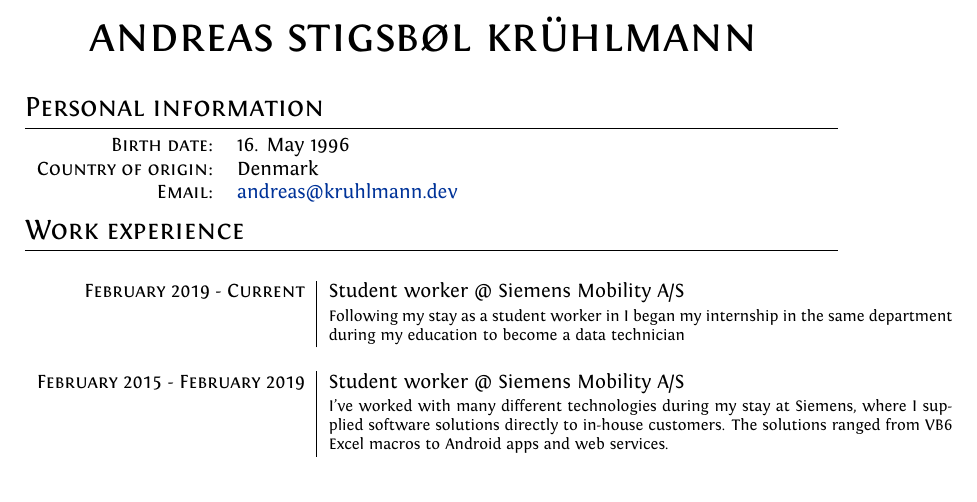
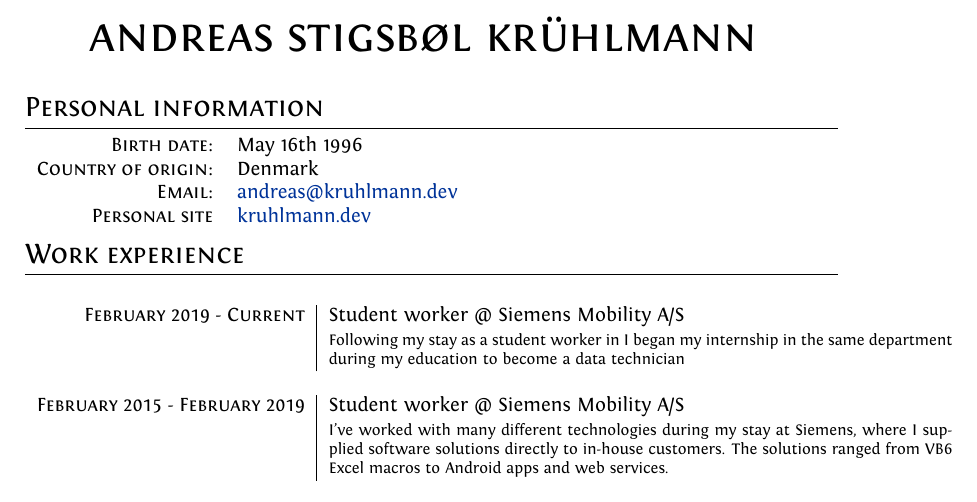
Before and after one commit to Kruhlmann/Curriculum-vitae, a LaTeX CV (cv.tex): part of the page before the commit and part of page 1 of 2 after it, cut so that both start at the same text. Compiled offline with XeLaTeX.

Commit message:
Add personal

```diff
--- a/cv.tex
+++ b/cv.tex
@@ -47,9 +47,10 @@ ItalicFont = Fontin-Italic.otf
 
 \section{Personal information}
 \begin{tabular}{rl}
-    \textsc{Birth date:} & 16. May 1996\\
-    \textsc{Country of origin:}     & Denmark\\
-    \textsc{Email:}       & \href{mailto:andreas@kruhlmann.dev}{andreas@kruhlmann.dev}
+    \textsc{Birth date:} & May 16th 1996\\
+    \textsc{Country of origin:} & Denmark\\
+    \textsc{Email:} & \href{mailto:andreas@kruhlmann.dev}{andreas@kruhlmann.dev} \\
+    \textsc{Personal site} & \href{https://kruhlmann.dev}{kruhlmann.dev} \\
 \end{tabular}
 
 \section{Work experience}
```
